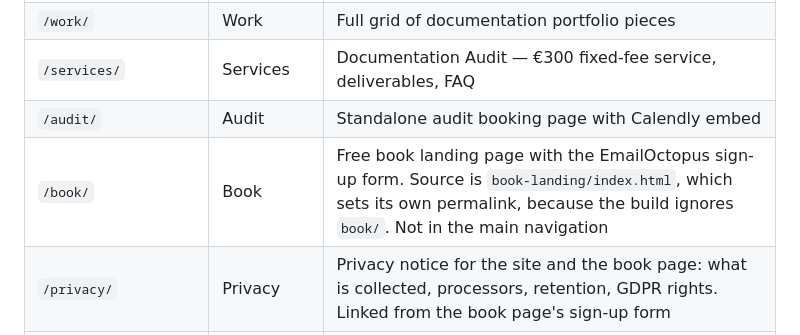
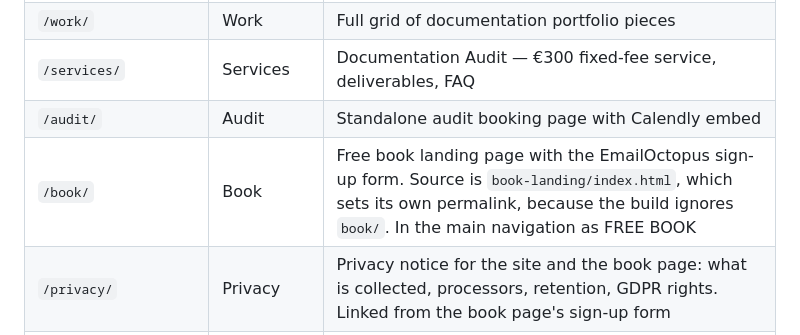
Before and after one commit to Douglasebhoman/douglasebhoman.github.io, a Markdown page: README.md, the part around the change. GitHub-like rendering.

Commit message:
Say in the README that the book page is in the main navigation

```diff
--- a/README.md
+++ b/README.md
@@ -16,7 +16,7 @@ output to GitHub Pages.
 | `/work/` | Work | Full grid of documentation portfolio pieces |
 | `/services/` | Services | Documentation Audit — €300 fixed-fee service, deliverables, FAQ |
 | `/audit/` | Audit | Standalone audit booking page with Calendly embed |
-| `/book/` | Book | Free book landing page with the EmailOctopus sign-up form. Source is `book-landing/index.html`, which sets its own permalink, because the build ignores `book/`. Not in the main navigation |
+| `/book/` | Book | Free book landing page with the EmailOctopus sign-up form. Source is `book-landing/index.html`, which sets its own permalink, because the build ignores `book/`. In the main navigation as FREE BOOK |
 | `/privacy/` | Privacy | Privacy notice for the site and the book page: what is collected, processors, retention, GDPR rights. Linked from the book page's sign-up form |
 | `/blog/` | Blog index | Systems Over Sentences series — article grid and newsletter |
 | `/blog/posts/<slug>/` | Blog post | One page per post, generated from the post file and the shared post layout |
```
